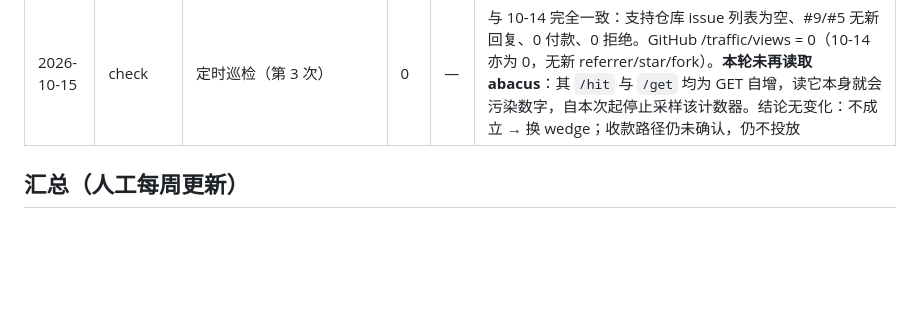
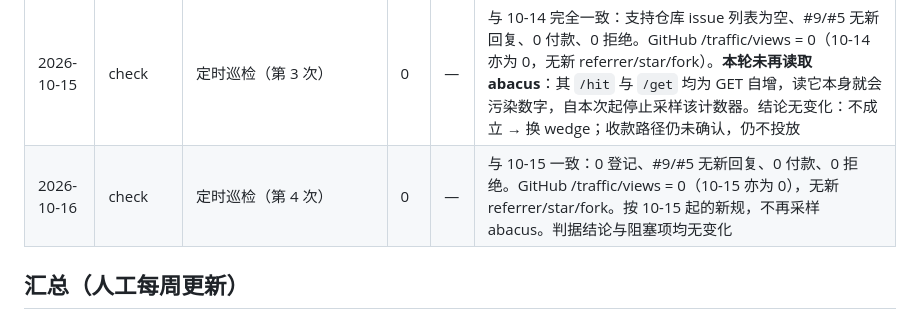
Before and after one commit to FOMO-RUN/agent-pack-support, a Markdown page: RESULTS.md, the part around the change. GitHub-like rendering; blank space fills up the shorter version.

Commit message:
Check #4 (2026-10-16): no change

```diff
--- a/RESULTS.md
+++ b/RESULTS.md
@@ -17,6 +17,7 @@
 | 2026-09-29 | check | 定时巡检（第 1 次） | 0 | — | 无人登记、无人回复、无付款。计数器 7→26，已证实为自动化抓取（页面含 JS 计数，GitHub 仓库流量 API 显示 **0 views / 0 uniques**，无 referrer、无 star）→ 重新判定：真实访客 **0** |
 | 2026-10-14 | check | 定时巡检（第 2 次，距上次 16 天） | 0 | — | 无人登记（支持仓库 issue 列表为空）、#9/#5 无新回复、0 付款、0 拒绝原因。abacus 读数 landing 34 / cta 2（较上次 26；**已证实 abacus 为 GET 即自增，非浏览器信号**，本次核查本身即 +1）→ 真实访客仍 **0**：GitHub /traffic/views = 0 views / 0 uniques（09-30~10-13 全零），无 referrer、无 star、无 fork。**结论：不成立 → 换 wedge**；但收款路径未确认，先不投放 |
 | 2026-10-15 | check | 定时巡检（第 3 次） | 0 | — | 与 10-14 完全一致：支持仓库 issue 列表为空、#9/#5 无新回复、0 付款、0 拒绝。GitHub /traffic/views = 0（10-14 亦为 0，无新 referrer/star/fork）。**本轮未再读取 abacus**：其 `/hit` 与 `/get` 均为 GET 自增，读它本身就会污染数字，自本次起停止采样该计数器。结论无变化：不成立 → 换 wedge；收款路径仍未确认，仍不投放 |
+| 2026-10-16 | check | 定时巡检（第 4 次） | 0 | — | 与 10-15 一致：0 登记、#9/#5 无新回复、0 付款、0 拒绝。GitHub /traffic/views = 0（10-15 亦为 0），无新 referrer/star/fork。按 10-15 起的新规，不再采样 abacus。判据结论与阻塞项均无变化 |
 
 ## 汇总（人工每周更新）
 
```
